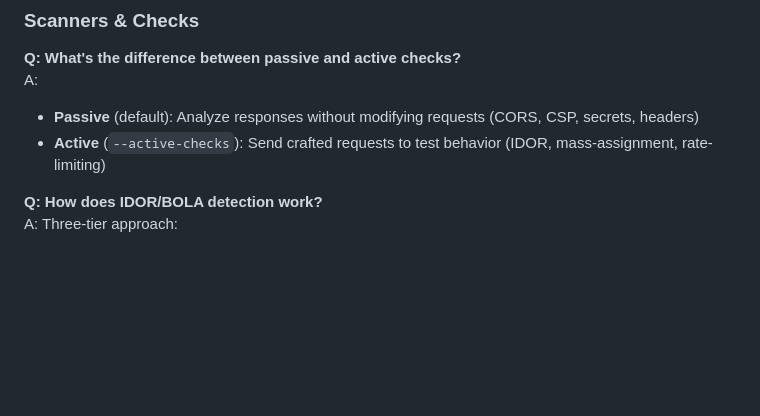
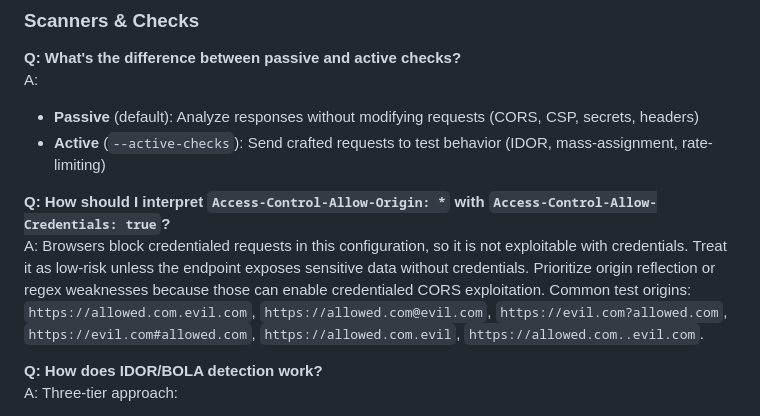
Before and after one commit to Teycir/ApiHunter, a Markdown page: Readme.md, the part around the change. GitHub-like rendering; blank space fills up the shorter version.

Commit message:
Add CORS exploitation guidance for `Access-Control-Allow-Origin: *` with `Access-Control-Allow-Credentials: true`

```diff
--- a/Readme.md
+++ b/Readme.md
@@ -284,6 +284,10 @@ A:
 - **Passive** (default): Analyze responses without modifying requests (CORS, CSP, secrets, headers)
 - **Active** (`--active-checks`): Send crafted requests to test behavior (IDOR, mass-assignment, rate-limiting)
 
+**Q: How should I interpret `Access-Control-Allow-Origin: *` with `Access-Control-Allow-Credentials: true`?**
+A: Browsers block credentialed requests in this configuration, so it is not exploitable with credentials. Treat it as low-risk unless the endpoint exposes sensitive data without credentials. Prioritize origin reflection or regex weaknesses because those can enable credentialed CORS exploitation.
+Common test origins: `https://allowed.com.evil.com`, `https://allowed.com@evil.com`, `https://evil.com?allowed.com`, `https://evil.com#allowed.com`, `https://allowed.com.evil`, `https://allowed.com..evil.com`.
+
 **Q: How does IDOR/BOLA detection work?**
 A: Three-tier approach:
 1. **Unauthenticated**: Fetch the URL without credentials — if it returns the same data, auth isn't enforced
```
